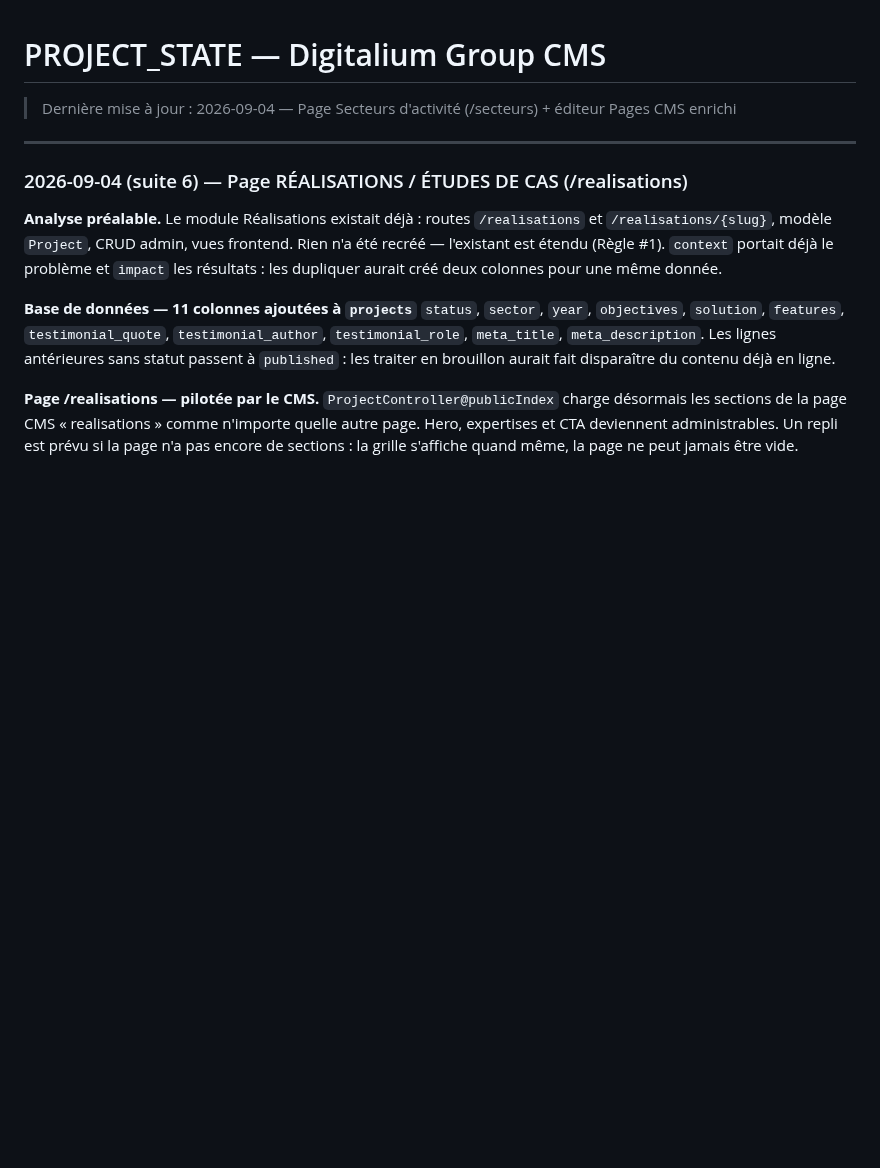
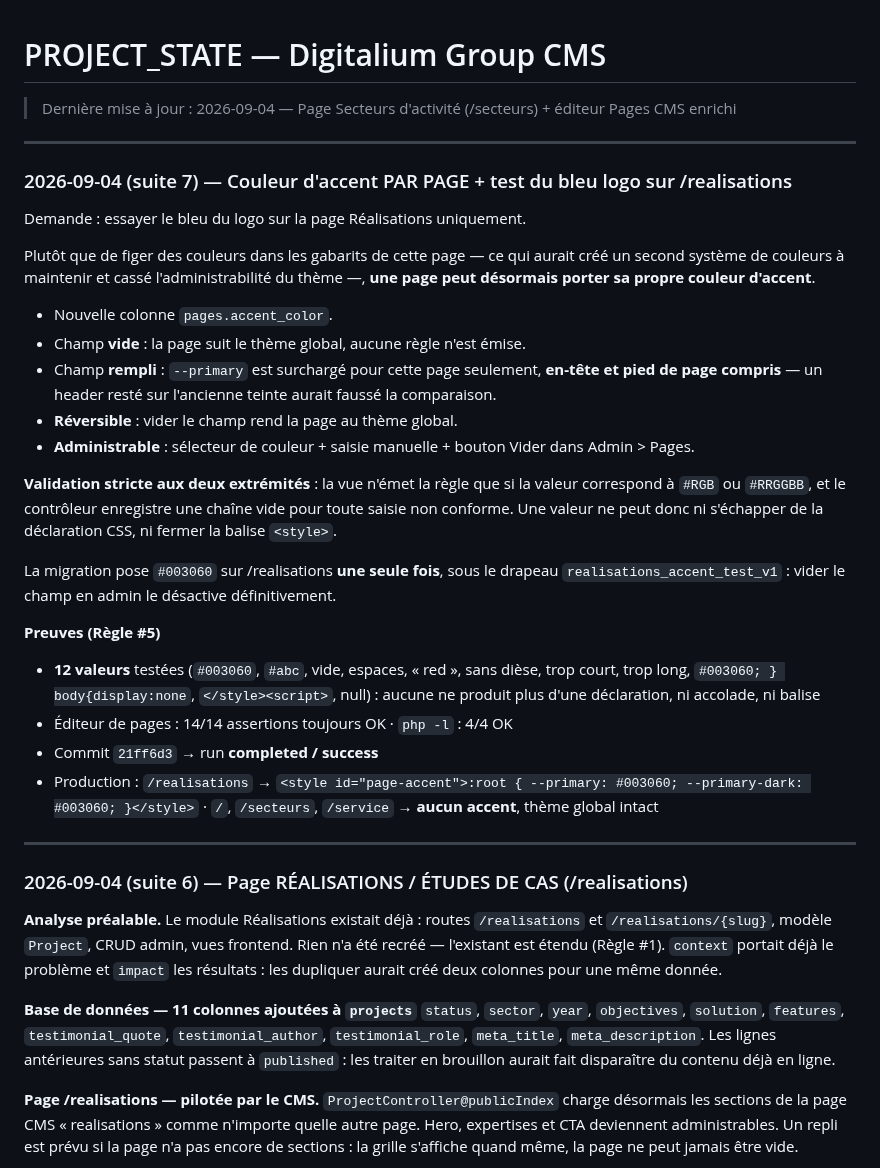
Before and after one commit to KODEX-cloud/Digitalium, a Markdown page: PROJECT_STATE.md, the part around the change. GitHub-like rendering; blank space fills up the shorter version.

Commit message:
docs: PROJECT_STATE — couleur d'accent par page + test bleu logo (Regle #6)
Co-Authored-By: Claude Opus 5 <noreply@anthropic.com>

```diff
--- a/PROJECT_STATE.md
+++ b/PROJECT_STATE.md
@@ -1,5 +1,34 @@
 # PROJECT_STATE — Digitalium Group CMS
 > Dernière mise à jour : 2026-09-04 — Page Secteurs d'activité (/secteurs) + éditeur Pages CMS enrichi
+
+---
+
+### 2026-09-04 (suite 7) — Couleur d'accent PAR PAGE + test du bleu logo sur /realisations
+
+Demande : essayer le bleu du logo sur la page Réalisations uniquement.
+
+Plutôt que de figer des couleurs dans les gabarits de cette page — ce qui aurait créé un second
+système de couleurs à maintenir et cassé l'administrabilité du thème —, **une page peut désormais
+porter sa propre couleur d'accent**.
+
+- Nouvelle colonne `pages.accent_color`.
+- Champ **vide** : la page suit le thème global, aucune règle n'est émise.
+- Champ **rempli** : `--primary` est surchargé pour cette page seulement, **en-tête et pied de page compris** — un header resté sur l'ancienne teinte aurait faussé la comparaison.
+- **Réversible** : vider le champ rend la page au thème global.
+- **Administrable** : sélecteur de couleur + saisie manuelle + bouton Vider dans Admin > Pages.
+
+**Validation stricte aux deux extrémités** : la vue n'émet la règle que si la valeur correspond à
+`#RGB` ou `#RRGGBB`, et le contrôleur enregistre une chaîne vide pour toute saisie non conforme.
+Une valeur ne peut donc ni s'échapper de la déclaration CSS, ni fermer la balise `<style>`.
+
+La migration pose `#003060` sur /realisations **une seule fois**, sous le drapeau
+`realisations_accent_test_v1` : vider le champ en admin le désactive définitivement.
+
+**Preuves (Règle #5)**
+- **12 valeurs** testées (`#003060`, `#abc`, vide, espaces, « red », sans dièse, trop court, trop long, `#003060; } body{display:none`, `</style><script>`, null) : aucune ne produit plus d'une déclaration, ni accolade, ni balise
+- Éditeur de pages : 14/14 assertions toujours OK · `php -l` : 4/4 OK
+- Commit `21ff6d3` → run **completed / success**
+- Production : `/realisations` → `<style id="page-accent">:root { --primary: #003060; --primary-dark: #003060; }</style>` · `/`, `/secteurs`, `/service` → **aucun accent**, thème global intact
 
 ---
 
```
